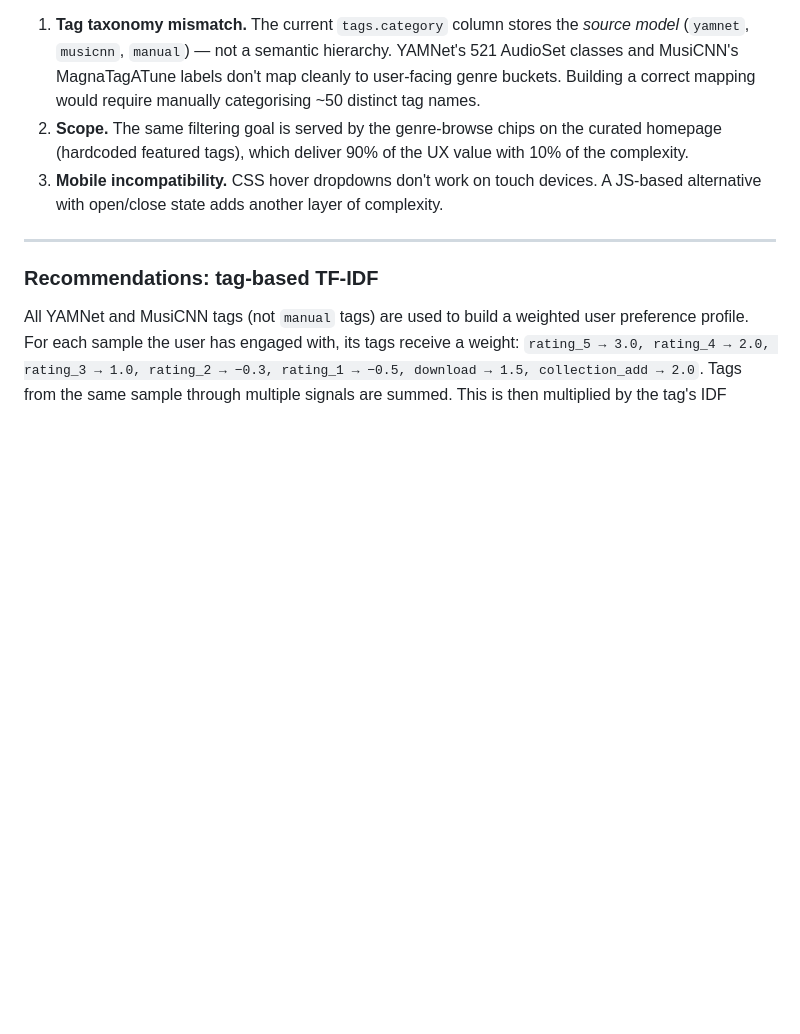
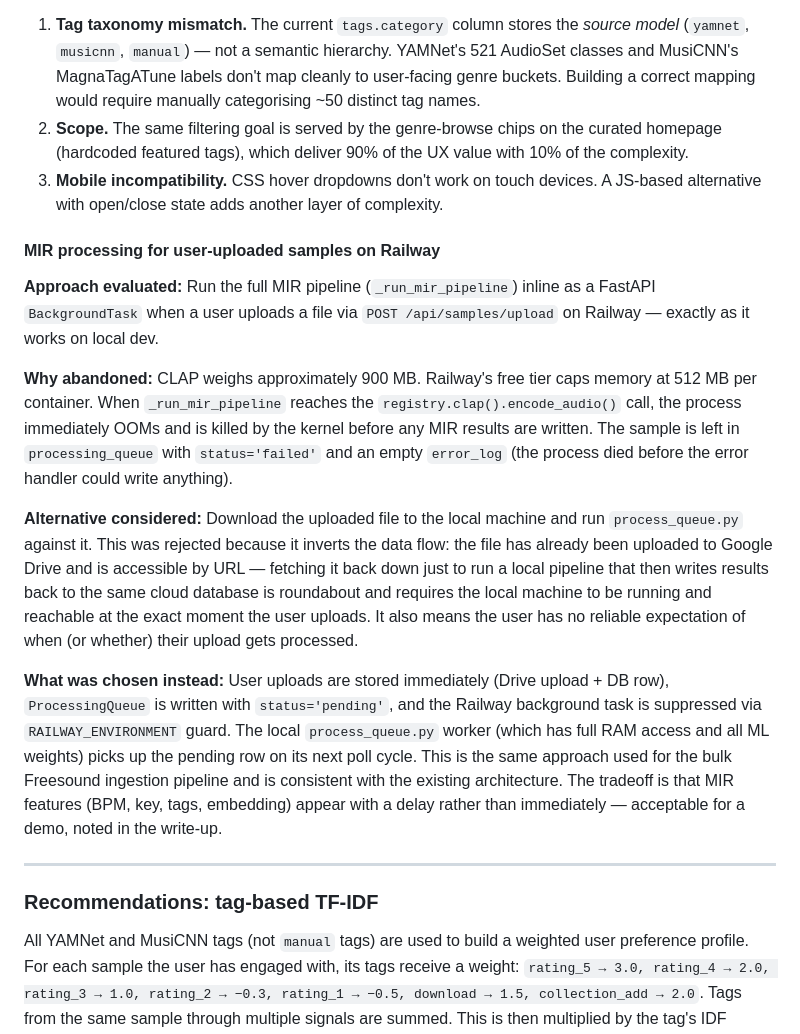
Before and after one commit to joshmiao1065/MIR-Integrated-Audio-Sample-Platform, a Markdown page: CLAUDE.md, the part around the change. GitHub-like rendering; blank space fills up the shorter version.

Commit message:
CLAUDE.md: document abandoned MIR-on-Railway approach for report
Explains why running CLAP on Railway is impossible (900 MB weights vs 512 MB
limit), why download-to-local-then-process was rejected (inverted data flow,
requires always-on local machine), and what was chosen instead (pending queue
drained by local process_queue.py worker).

Co-Authored-By: Claude Sonnet 4.6 <noreply@anthropic.com>

```diff
--- a/CLAUDE.md
+++ b/CLAUDE.md
@@ -836,6 +836,34 @@ serve the hierarchy from `GET /api/tags/hierarchy`.
 3. **Mobile incompatibility.** CSS hover dropdowns don't work on touch devices. A JS-based
    alternative with open/close state adds another layer of complexity.
 
+#### MIR processing for user-uploaded samples on Railway
+
+**Approach evaluated:** Run the full MIR pipeline (`_run_mir_pipeline`) inline as a
+FastAPI `BackgroundTask` when a user uploads a file via `POST /api/samples/upload` on
+Railway — exactly as it works on local dev.
+
+**Why abandoned:** CLAP weighs approximately 900 MB. Railway's free tier caps memory
+at 512 MB per container. When `_run_mir_pipeline` reaches the `registry.clap().encode_audio()`
+call, the process immediately OOMs and is killed by the kernel before any MIR results
+are written. The sample is left in `processing_queue` with `status='failed'` and an
+empty `error_log` (the process died before the error handler could write anything).
+
+**Alternative considered:** Download the uploaded file to the local machine and run
+`process_queue.py` against it. This was rejected because it inverts the data flow:
+the file has already been uploaded to Google Drive and is accessible by URL — fetching
+it back down just to run a local pipeline that then writes results back to the same
+cloud database is roundabout and requires the local machine to be running and reachable
+at the exact moment the user uploads. It also means the user has no reliable expectation
+of when (or whether) their upload gets processed.
+
+**What was chosen instead:** User uploads are stored immediately (Drive upload + DB row),
+`ProcessingQueue` is written with `status='pending'`, and the Railway background task is
+suppressed via `RAILWAY_ENVIRONMENT` guard. The local `process_queue.py` worker (which
+has full RAM access and all ML weights) picks up the pending row on its next poll cycle.
+This is the same approach used for the bulk Freesound ingestion pipeline and is consistent
+with the existing architecture. The tradeoff is that MIR features (BPM, key, tags, embedding)
+appear with a delay rather than immediately — acceptable for a demo, noted in the write-up.
+
 ---
 
 ### Recommendations: tag-based TF-IDF
```
